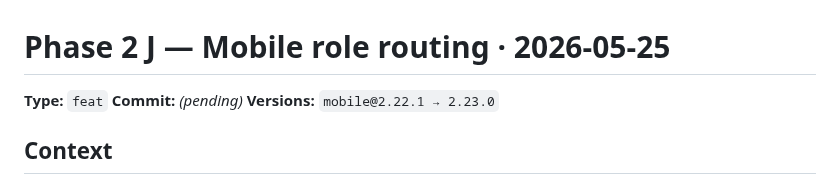
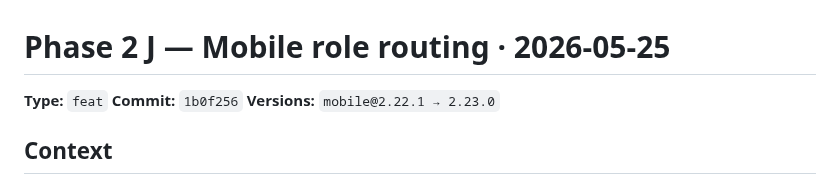
Before and after one commit to etnalov07/pitch_tracker, a Markdown page: docs/changes/2026-05-25-phase2-j-mobile-role-routing.md, the part around the change. Rendered like a GitHub page.

```diff
--- a/docs/changes/2026-05-25-phase2-j-mobile-role-routing.md
+++ b/docs/changes/2026-05-25-phase2-j-mobile-role-routing.md
@@ -1,7 +1,7 @@
 # Phase 2 J — Mobile role routing · 2026-05-25
 
 **Type:** `feat`
-**Commit:** _(pending)_
+**Commit:** `1b0f256`
 **Versions:** `mobile@2.22.1 → 2.23.0`
 
 ## Context
```
Also changed, not shown: docs/changes/README.md (+1 -1 lines).
